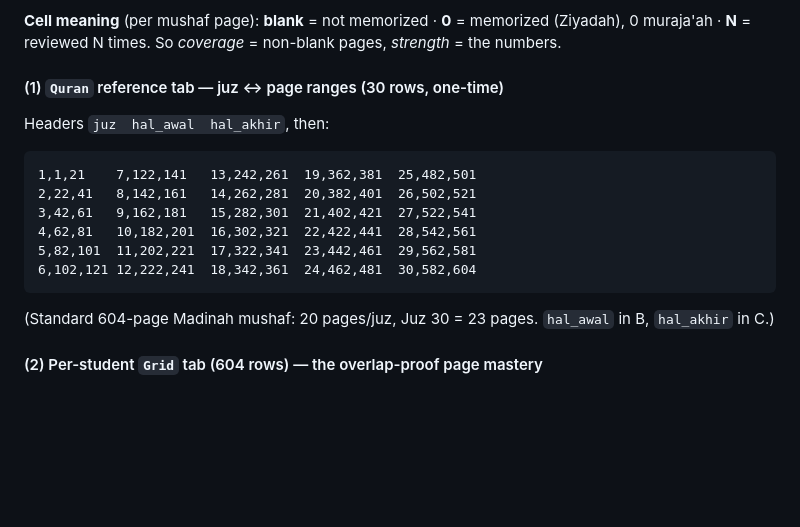
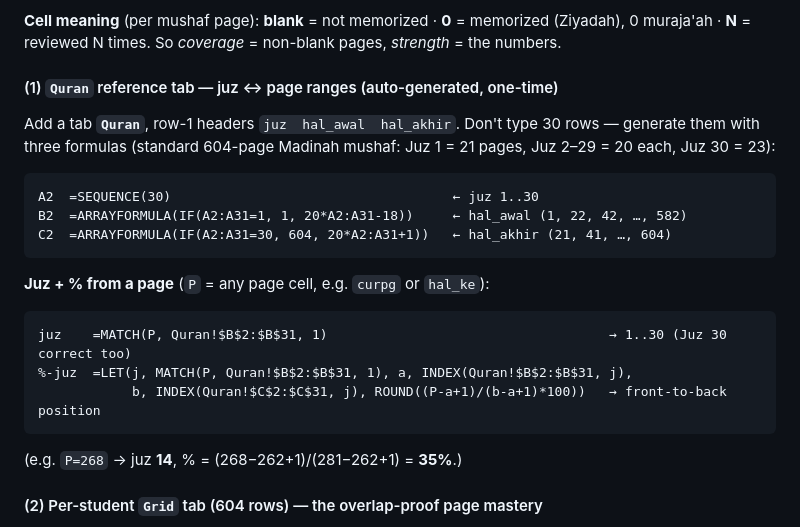
Before and after one commit to asyafalni/rta-alqalam, a Markdown page: GUIDE.md, the part around the change. Rendered like a GitHub page; blank space fills up the shorter version.

Commit message:
GUIDE §2h: auto-generate the Quran juz table + juz-from-page formula
Replace the typed 30-row Quran reference with three ARRAYFORMULAs (SEQUENCE +
page-math) so it builds itself, and add the MATCH/LET formulas that return the
juz and the front-to-back % from any page.

Co-Authored-By: Claude Opus 4.8 <noreply@anthropic.com>

````diff
--- a/GUIDE.md
+++ b/GUIDE.md
@@ -526,17 +526,22 @@ Muroja'ah is additive. Google's engine recomputes on every new row; the app just
 **Cell meaning** (per mushaf page): **blank** = not memorized · **0** = memorized (Ziyadah), 0 muraja'ah ·
 **N** = reviewed N times. So *coverage* = non-blank pages, *strength* = the numbers.
 
-#### (1) `Quran` reference tab — juz ↔ page ranges (30 rows, one-time)
-Headers `juz  hal_awal  hal_akhir`, then:
+#### (1) `Quran` reference tab — juz ↔ page ranges (auto-generated, one-time)
+Add a tab **`Quran`**, row-1 headers `juz  hal_awal  hal_akhir`. Don't type 30 rows — generate them with
+three formulas (standard 604-page Madinah mushaf: Juz 1 = 21 pages, Juz 2–29 = 20 each, Juz 30 = 23):
 ```
-1,1,21    7,122,141   13,242,261  19,362,381  25,482,501
-2,22,41   8,142,161   14,262,281  20,382,401  26,502,521
-3,42,61   9,162,181   15,282,301  21,402,421  27,522,541
-4,62,81   10,182,201  16,302,321  22,422,441  28,542,561
-5,82,101  11,202,221  17,322,341  23,442,461  29,562,581
-6,102,121 12,222,241  18,342,361  24,462,481  30,582,604
+A2  =SEQUENCE(30)                                    ← juz 1..30
+B2  =ARRAYFORMULA(IF(A2:A31=1, 1, 20*A2:A31-18))     ← hal_awal (1, 22, 42, …, 582)
+C2  =ARRAYFORMULA(IF(A2:A31=30, 604, 20*A2:A31+1))   ← hal_akhir (21, 41, …, 604)
 ```
-(Standard 604-page Madinah mushaf: 20 pages/juz, Juz 30 = 23 pages. `hal_awal` in B, `hal_akhir` in C.)
+
+**Juz + % from a page** (`P` = any page cell, e.g. `curpg` or `hal_ke`):
+```
+juz    =MATCH(P, Quran!$B$2:$B$31, 1)                                    → 1..30 (Juz 30 correct too)
+%-juz  =LET(j, MATCH(P, Quran!$B$2:$B$31, 1), a, INDEX(Quran!$B$2:$B$31, j),
+            b, INDEX(Quran!$C$2:$C$31, j), ROUND((P-a+1)/(b-a+1)*100))   → front-to-back position
+```
+(e.g. `P=268` → juz **14**, % = (268−262+1)/(281−262+1) = **35%**.)
 
 #### (2) Per-student **`Grid`** tab (604 rows) — the overlap-proof page mastery
 Assume this student's setoran is in a local **`Log`** tab (pulled via `=QUERY(IMPORTRANGE(<central log>,
````
